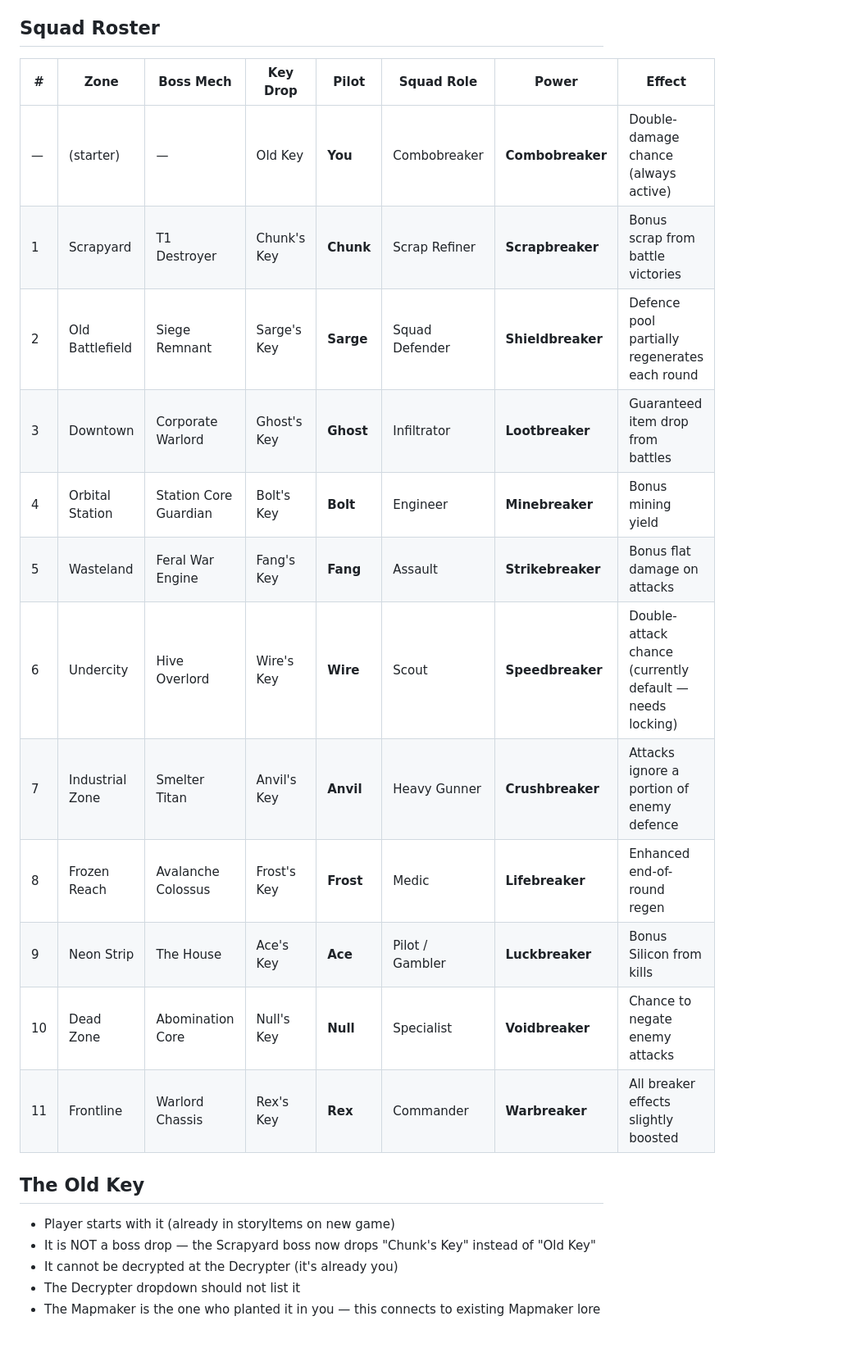
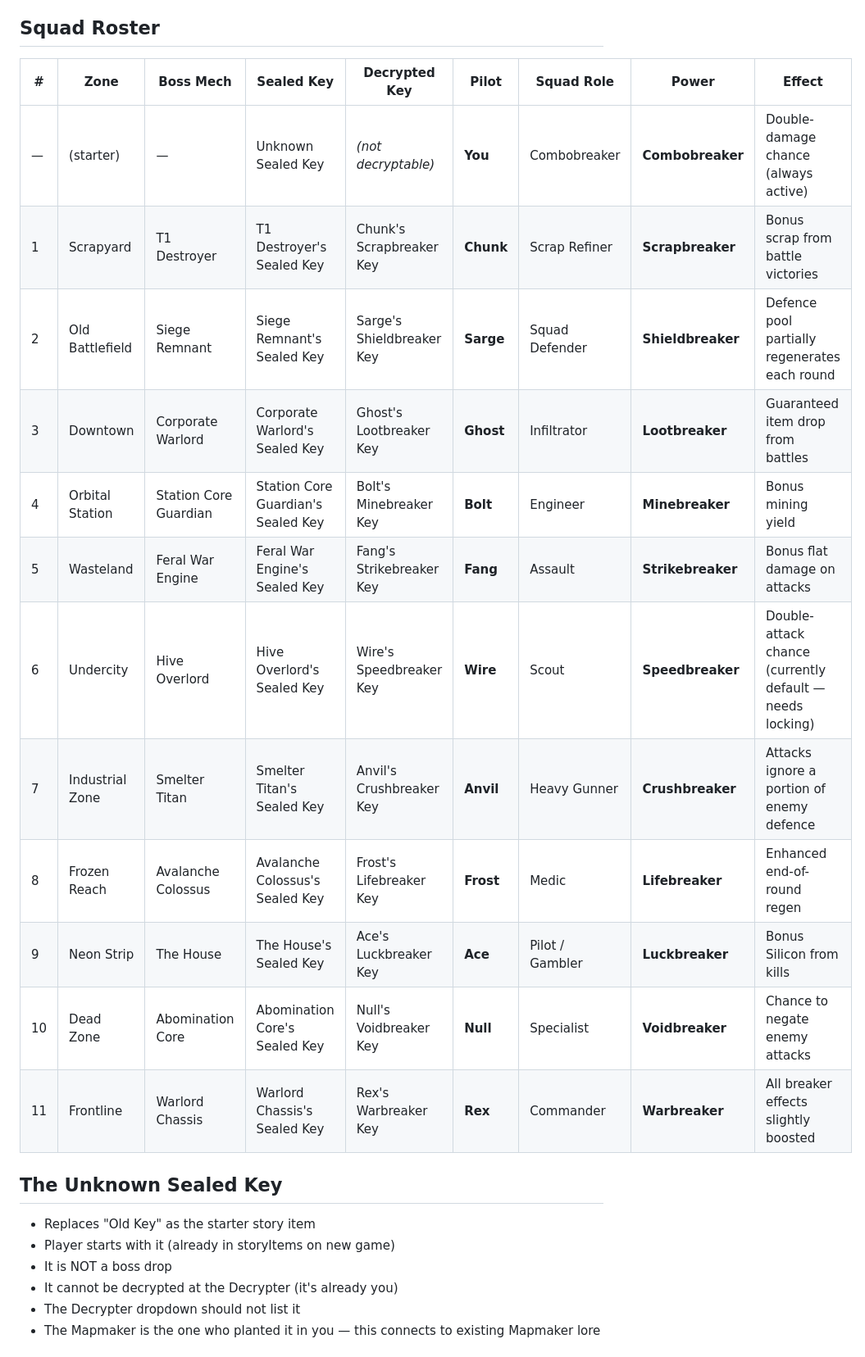
Before and after one commit to ghost-in-the-git/combobreaker_V7, a Markdown page: bossplan.md, the part around one of its changes. Shown at 82% size. Drawn GitHub-style.

```diff
--- a/bossplan.md
+++ b/bossplan.md
@@ -20,25 +40,26 @@ The other 10 keys are your squadmates. Defeating each boss frees the pilot's sou
 
 ## Squad Roster
 
-| # | Zone | Boss Mech | Key Drop | Pilot | Squad Role | Power | Effect |
-|---|------|-----------|----------|-------|------------|-------|--------|
-| — | (starter) | — | Old Key | **You** | Combobreaker | **Combobreaker** | Double-damage chance (always active) |
-| 1 | Scrapyard | T1 Destroyer | Chunk's Key | **Chunk** | Scrap Refiner | **Scrapbreaker** | Bonus scrap from battle victories |
-| 2 | Old Battlefield | Siege Remnant | Sarge's Key | **Sarge** | Squad Defender | **Shieldbreaker** | Defence pool partially regenerates each round |
-| 3 | Downtown | Corporate Warlord | Ghost's Key | **Ghost** | Infiltrator | **Lootbreaker** | Guaranteed item drop from battles |
-| 4 | Orbital Station | Station Core Guardian | Bolt's Key | **Bolt** | Engineer | **Minebreaker** | Bonus mining yield |
-| 5 | Wasteland | Feral War Engine | Fang's Key | **Fang** | Assault | **Strikebreaker** | Bonus flat damage on attacks |
-| 6 | Undercity | Hive Overlord | Wire's Key | **Wire** | Scout | **Speedbreaker** | Double-attack chance (currently default — needs locking) |
-| 7 | Industrial Zone | Smelter Titan | Anvil's Key | **Anvil** | Heavy Gunner | **Crushbreaker** | Attacks ignore a portion of enemy defence |
-| 8 | Frozen Reach | Avalanche Colossus | Frost's Key | **Frost** | Medic | **Lifebreaker** | Enhanced end-of-round regen |
-| 9 | Neon Strip | The House | Ace's Key | **Ace** | Pilot / Gambler | **Luckbreaker** | Bonus Silicon from kills |
-| 10 | Dead Zone | Abomination Core | Null's Key | **Null** | Specialist | **Voidbreaker** | Chance to negate enemy attacks |
-| 11 | Frontline | Warlord Chassis | Rex's Key | **Rex** | Commander | **Warbreaker** | All breaker effects slightly boosted |
+| # | Zone | Boss Mech | Sealed Key | Decrypted Key | Pilot | Squad Role | Power | Effect |
+|---|------|-----------|------------|---------------|-------|------------|-------|--------|
+| — | (starter) | — | Unknown Sealed Key | *(not decryptable)* | **You** | Combobreaker | **Combobreaker** | Double-damage chance (always active) |
+| 1 | Scrapyard | T1 Destroyer | T1 Destroyer's Sealed Key | Chunk's Scrapbreaker Key | **Chunk** | Scrap Refiner | **Scrapbreaker** | Bonus scrap from battle victories |
+| 2 | Old Battlefield | Siege Remnant | Siege Remnant's Sealed Key | Sarge's Shieldbreaker Key | **Sarge** | Squad Defender | **Shieldbreaker** | Defence pool partially regenerates each round |
+| 3 | Downtown | Corporate Warlord | Corporate Warlord's Sealed Key | Ghost's Lootbreaker Key | **Ghost** | Infiltrator | **Lootbreaker** | Guaranteed item drop from battles |
+| 4 | Orbital Station | Station Core Guardian | Station Core Guardian's Sealed Key | Bolt's Minebreaker Key | **Bolt** | Engineer | **Minebreaker** | Bonus mining yield |
+| 5 | Wasteland | Feral War Engine | Feral War Engine's Sealed Key | Fang's Strikebreaker Key | **Fang** | Assault | **Strikebreaker** | Bonus flat damage on attacks |
+| 6 | Undercity | Hive Overlord | Hive Overlord's Sealed Key | Wire's Speedbreaker Key | **Wire** | Scout | **Speedbreaker** | Double-attack chance (currently default — needs locking) |
+| 7 | Industrial Zone | Smelter Titan | Smelter Titan's Sealed Key | Anvil's Crushbreaker Key | **Anvil** | Heavy Gunner | **Crushbreaker** | Attacks ignore a portion of enemy defence |
+| 8 | Frozen Reach | Avalanche Colossus | Avalanche Colossus's Sealed Key | Frost's Lifebreaker Key | **Frost** | Medic | **Lifebreaker** | Enhanced end-of-round regen |
+| 9 | Neon Strip | The House | The House's Sealed Key | Ace's Luckbreaker Key | **Ace** | Pilot / Gambler | **Luckbreaker** | Bonus Silicon from kills |
+| 10 | Dead Zone | Abomination Core | Abomination Core's Sealed Key | Null's Voidbreaker Key | **Null** | Specialist | **Voidbreaker** | Chance to negate enemy attacks |
+| 11 | Frontline | Warlord Chassis | Warlord Chassis's Sealed Key | Rex's Warbreaker Key | **Rex** | Commander | **Warbreaker** | All breaker effects slightly boosted |
 
-## The Old Key
+## The Unknown Sealed Key
 
+- Replaces "Old Key" as the starter story item
 - Player starts with it (already in storyItems on new game)
-- It is NOT a boss drop — the Scrapyard boss now drops "Chunk's Key" instead of "Old Key"
+- It is NOT a boss drop
 - It cannot be decrypted at the Decrypter (it's already you)
 - The Decrypter dropdown should not list it
 - The Mapmaker is the one who planted it in you — this connects to existing Mapmaker lore
```
Also changed, not shown: other parts of bossplan.md (+35 -13 lines).
